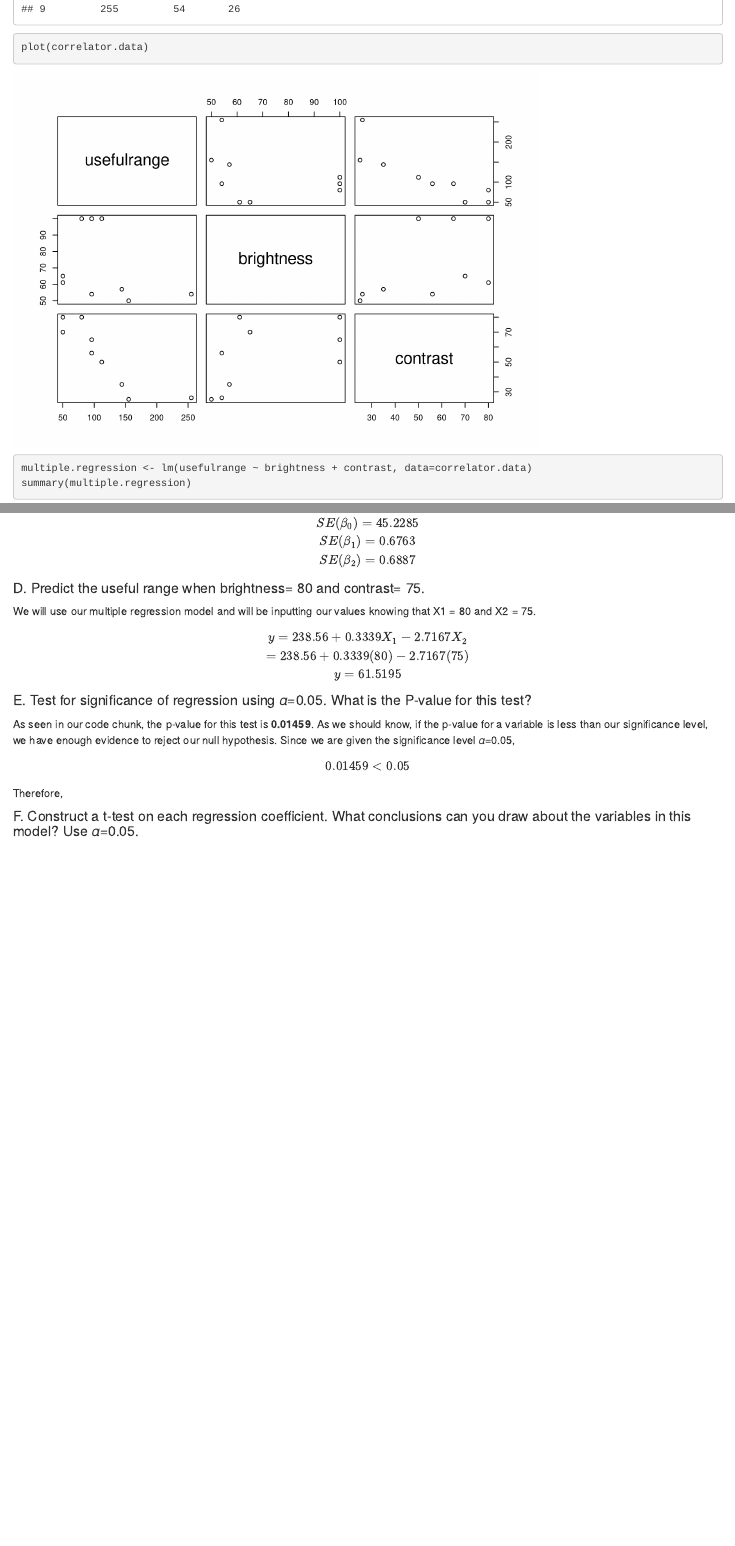
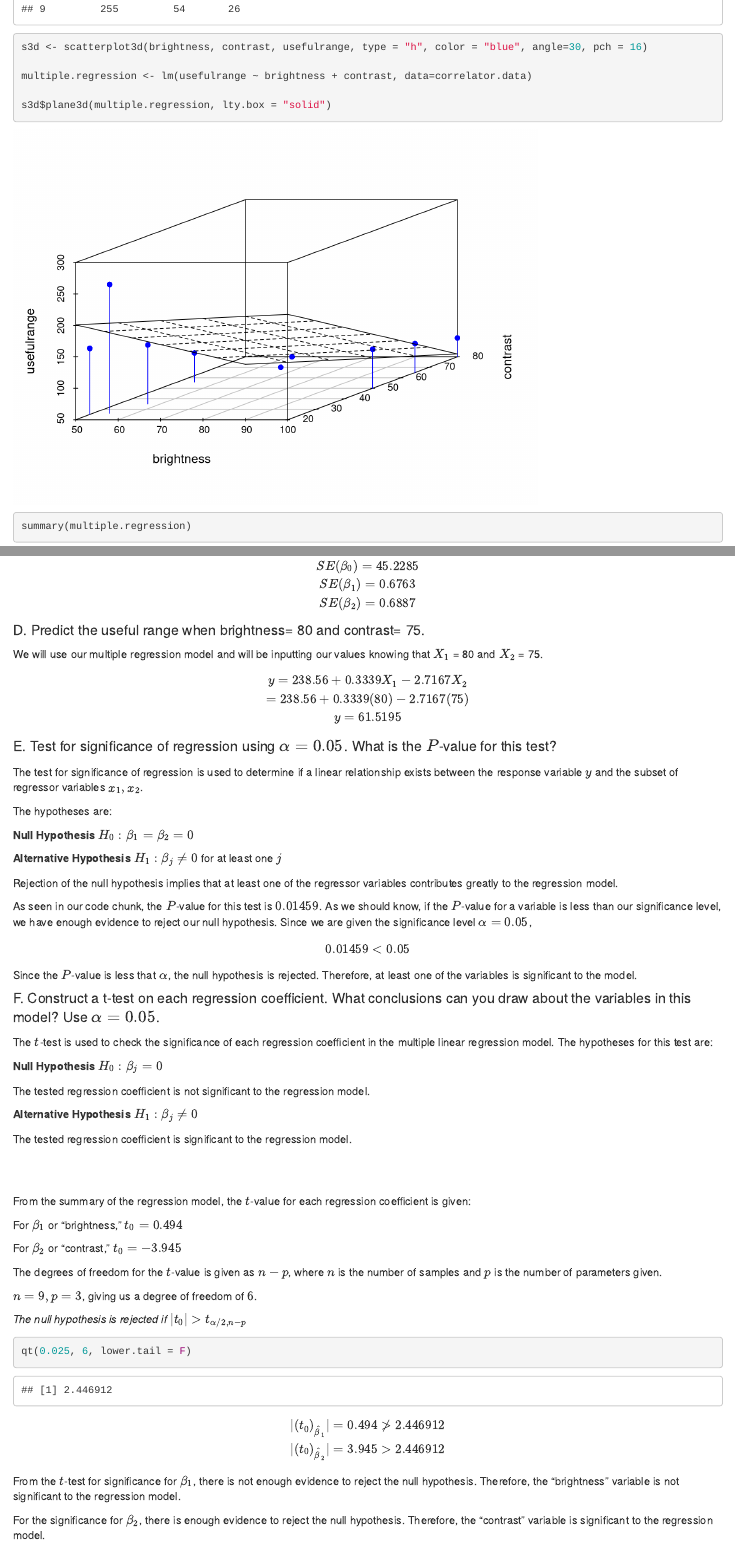
Before and after one commit to acimcntl/2ndQuiz, an R Markdown document (2ndQuiz.Rmd): the page in a window 1100 px wide, from 490 px down, and a second part further down, joined at a grey line. Rendered offline with R 4.5, knitr and Pandoc, with nearby package versions.

Commit message:
answers complete, papagandahin nalang

````diff
--- a/2ndQuiz.Rmd
+++ b/2ndQuiz.Rmd
@@ -24,8 +29,12 @@ correlator.data <- data.frame(
 
 
 ```{r}
-plot(correlator.data)
+s3d <- scatterplot3d(brightness, contrast, usefulrange, type = "h", color = "blue", angle=30, pch = 16)
+
 multiple.regression <- lm(usefulrange ~ brightness + contrast, data=correlator.data)
+
+s3d$plane3d(multiple.regression, lty.box = "solid")
+
 summary(multiple.regression)
 ```
 
@@ -70,20 +79,71 @@ SE(\beta_2)= 0.6887$$
 
 #### D. Predict the useful range when brightness= 80 and contrast= 75.
 
- We will use our multiple regression model and will be inputting our values knowing that X1 = 80 and X2 = 75.
+ We will use our multiple regression model and will be inputting our values knowing that $X_1$ = 80 and $X_2$ = 75.
 
- $$ y = 238.56 + 0.3339 X_1 -2.7167 X_2
+ $$ y = 238.56 + 0.3339 X_1 - 2.7167 X_2
  \\
  = 238.56 + 0.3339(80) - 2.7167(75)
  \\
  y = 61.5195 $$
 
-#### E. Test for significance of regression using 𝛼=0.05. What is the P-value for this test?
+#### E. Test for significance of regression using $\alpha=0.05$. What is the $P$-value for this test?
 
-As seen in our code chunk, the p-value for this test is **0.01459**. As we should know, if the p-value for a variable is less than our significance level, we have enough evidence to reject our null hypothesis. Since we are given the significance level 𝛼=0.05,
+The test for significance of regression is used to determine if a linear relationship exists between the response variable $y$ and the subset of regressor variables $x_1, x_2$.
 
-$$ 0.01459 < 0.05 $$
+The hypotheses are:
 
-Therefore,
+**Null Hypothesis** $H_0: \beta_1 = \beta_2 = 0$
 
-#### F. Construct a t-test on each regression coefficient. What conclusions can you draw about the variables in this model? Use 𝛼=0.05.
+**Alternative Hypothesis** $H_1: \beta_j \neq 0$ for at least one $j$
+
+Rejection of the null hypothesis implies that at least one of the regressor variables contributes greatly to the regression model.
+
+As seen in our code chunk, the $P$-value for this test is $0.01459$. As we should know, if the $P$-value for a variable is less than our significance level, we have enough evidence to reject our null hypothesis. Since we are given the significance level $\alpha=0.05$,
+
+$$0.01459 < 0.05$$
+
+Since the $P$-value is less that $\alpha$, the null hypothesis is rejected. Therefore, at least one of the variables is significant to the model.
+
+#### F. Construct a t-test on each regression coefficient. What conclusions can you draw about the variables in this model? Use $\alpha = 0.05$.
+
+The $t$-test is used to check the significance of each regression coefficient in the multiple linear regression model. The hypotheses for this test are:
+
+**Null Hypothesis** $H_0: \beta_j = 0$
+
+The tested regression coefficient is not significant to the regression model.
+
+**Alternative Hypothesis** $H_1: \beta_j \neq 0$
+
+The tested regression coefficient is significant to the regression model.
+
+<br>
+<br>
+
+From the summary of the regression model, the $t$-value for each regression coefficient is given:
+
+For $\beta_1$ or "brightness," $t_0 = 0.494$
+
+For $\beta_2$ or "contrast," $t_0 = -3.945$
+
+The degrees of freedom for the $t$-value is given as $n - p$, where $n$ is the number of samples and $p$ is the number of parameters given.
+
+$n = 9, p = 3$, giving us a degree of freedom of $6$.
+
+*The null hypothesis is rejected if $|t_0| > t_{\alpha/2, n - p}$*
+
+```{R}
+
+qt(0.025, 6, lower.tail = F)
+
+```
+
+$$
+|(t_0)_{\hat{\beta}_1}| = 0.494 \ngtr 2.446912
+\\
+|(t_0)_{\hat{\beta}_2}| = 3.945 > 2.446912
+$$
+
+From the $t$-test for significance for $\beta_1$, there is not enough evidence to reject the null hypothesis. Therefore, the "brightness" variable is not significant to the regression model.
+
+For the significance for $\beta_2$, there is enough evidence to reject the null hypothesis. Therefore, the "contrast" variable is significant to the regression model.
````
Also changed, not shown: 2ndQuiz.Rmd (21 more changed lines).
